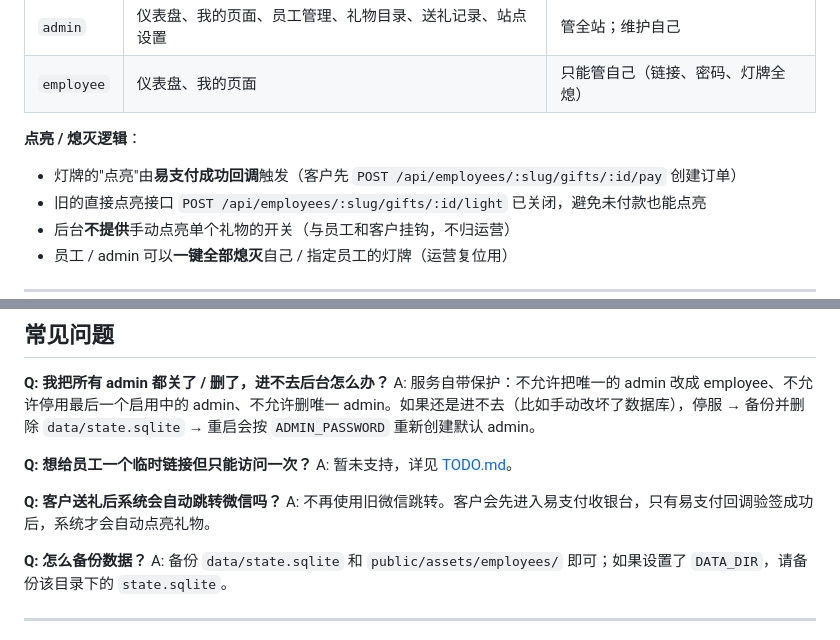
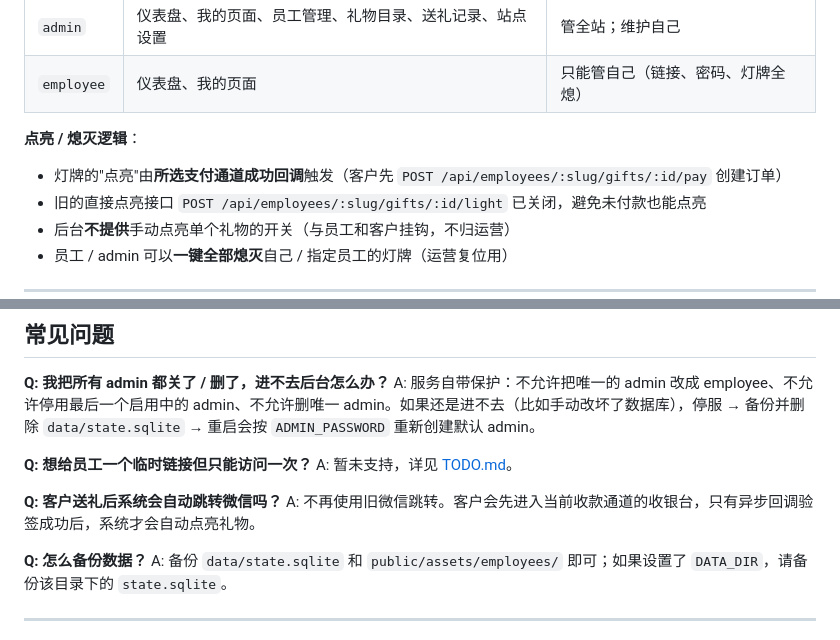
Before and after one commit to InkYue/bancun, a Markdown page: README.md, 2 parts joined by grey strips. GitHub-like rendering.

```diff
--- a/README.md
+++ b/README.md
@@ -66,7 +69,7 @@ YIPAY_KEY="your-yipay-merchant-key" node server.js
 
 **点亮 / 熄灭逻辑**：
 
-- 灯牌的"点亮"由**易支付成功回调**触发（客户先 `POST /api/employees/:slug/gifts/:id/pay` 创建订单）
+- 灯牌的"点亮"由**所选支付通道成功回调**触发（客户先 `POST /api/employees/:slug/gifts/:id/pay` 创建订单）
 - 旧的直接点亮接口 `POST /api/employees/:slug/gifts/:id/light` 已关闭，避免未付款也能点亮
 - 后台**不提供**手动点亮单个礼物的开关（与员工和客户挂钩，不归运营）
 - 员工 / admin 可以**一键全部熄灭**自己 / 指定员工的灯牌（运营复位用）
@@ -202,7 +239,7 @@ A: 服务自带保护：不允许把唯一的 admin 改成 employee、不允许
 A: 暂未支持，详见 [TODO.md](TODO.md)。
 
 **Q: 客户送礼后系统会自动跳转微信吗？**
-A: 不再使用旧微信跳转。客户会先进入易支付收银台，只有易支付回调验签成功后，系统才会自动点亮礼物。
+A: 不再使用旧微信跳转。客户会先进入当前收款通道的收银台，只有异步回调验签成功后，系统才会自动点亮礼物。
 
 **Q: 怎么备份数据？**
 A: 备份 `data/state.sqlite` 和 `public/assets/employees/` 即可；如果设置了 `DATA_DIR`，请备份该目录下的 `state.sqlite`。
```
Also changed, not shown: other parts of README.md (+42 -5 lines).
